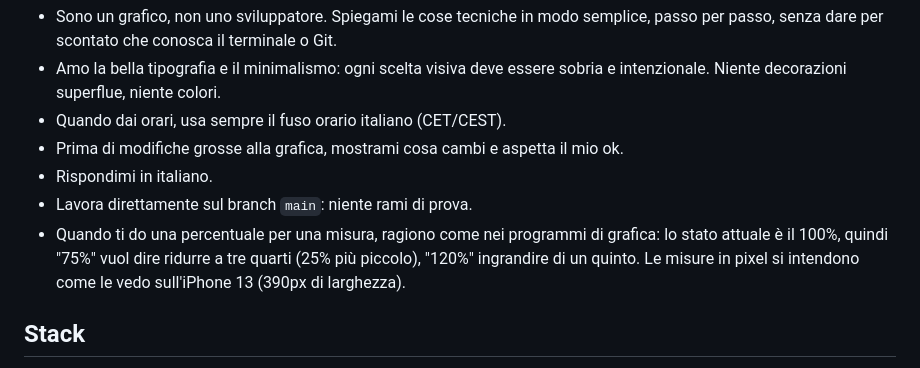
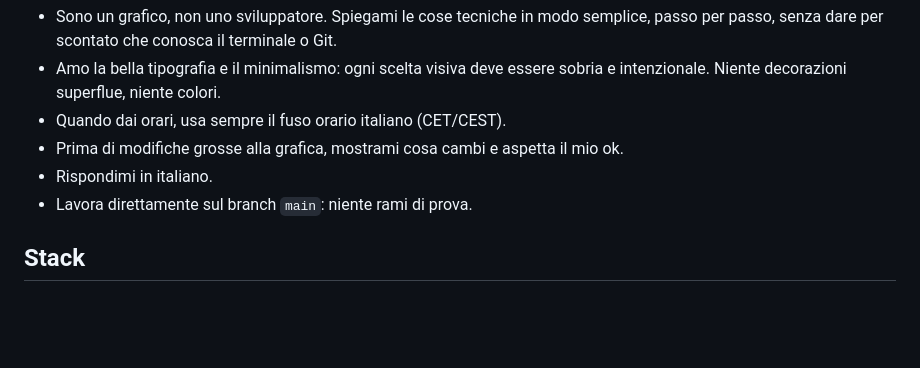
Before and after one commit to hellosandro/oroscopo, a Markdown page: CLAUDE.md, the part around the change. GitHub-like rendering; blank space fills up the shorter version.

Commit message:
Tolta la regola sulle percentuali
Co-Authored-By: Claude Opus 5.5 <noreply@anthropic.com>
Claude-Session: https://claude.ai/code/session_0122LJmQzenwbjaMCrqVTJsV

```diff
--- a/CLAUDE.md
+++ b/CLAUDE.md
@@ -10,7 +10,6 @@ Minisito statico che mostra l'oroscopo settimanale di Rob Brezsny (Free Will Ast
 - Prima di modifiche grosse alla grafica, mostrami cosa cambi e aspetta il mio ok.
 - Rispondimi in italiano.
 - Lavora direttamente sul branch `main`: niente rami di prova.
-- Quando ti do una percentuale per una misura, ragiono come nei programmi di grafica: lo stato attuale è il 100%, quindi "75%" vuol dire ridurre a tre quarti (25% più piccolo), "120%" ingrandire di un quinto. Le misure in pixel si intendono come le vedo sull'iPhone 13 (390px di larghezza).
 
 ## Stack
 
```
